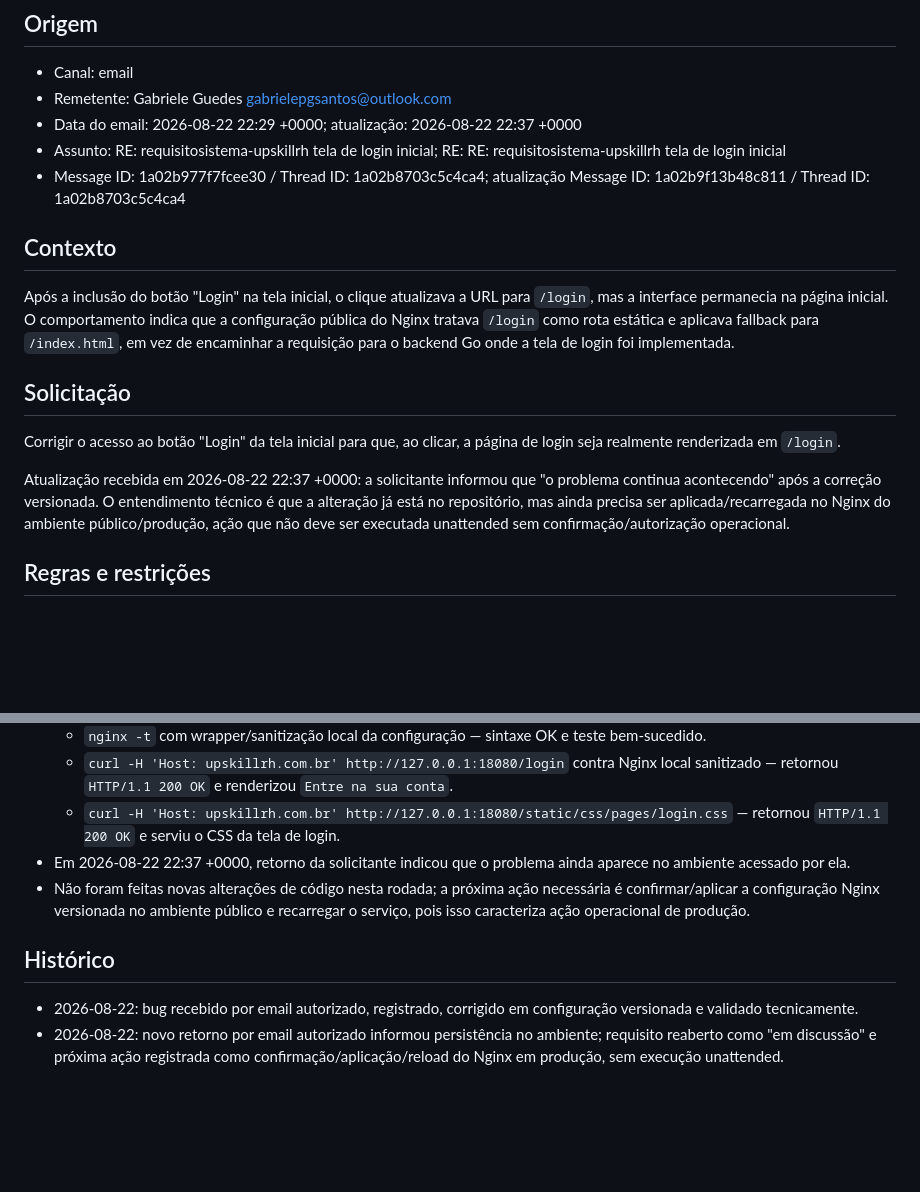
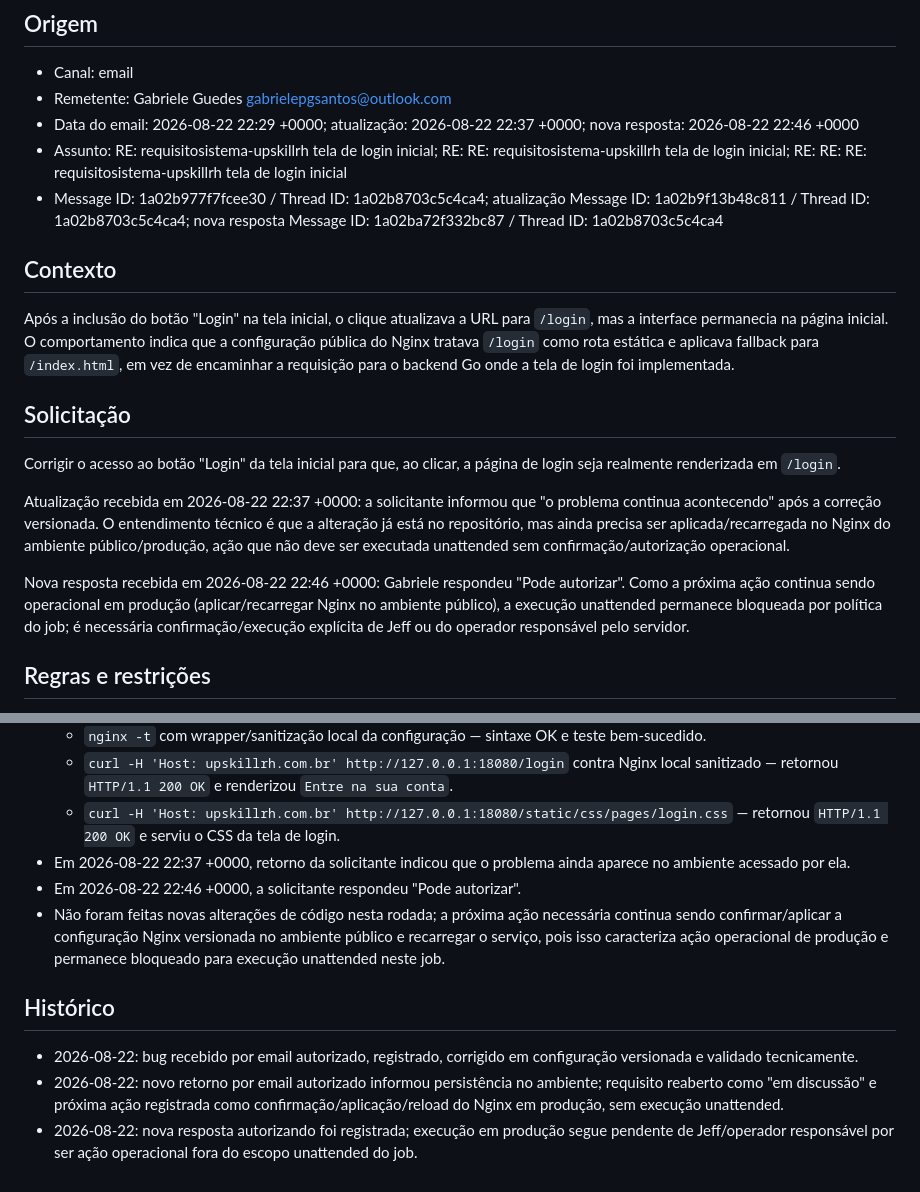
Before and after one commit to brahmatechbot/upskillrh, a Markdown page: requisitos/REQ-20260822-login-nginx-fallback.md, 2 parts joined by grey strips. GitHub-like rendering; blank space fills up the shorter version.

Commit message:
Register login nginx authorization reply

```diff
--- a/requisitos/REQ-20260822-login-nginx-fallback.md
+++ b/requisitos/REQ-20260822-login-nginx-fallback.md
@@ -7,9 +7,9 @@ em discussão
 
 - Canal: email
 - Remetente: Gabriele Guedes <gabrielepgsantos@outlook.com>
-- Data do email: 2026-08-22 22:29 +0000; atualização: 2026-08-22 22:37 +0000
-- Assunto: RE: requisitosistema-upskillrh tela de login inicial; RE: RE: requisitosistema-upskillrh tela de login inicial
-- Message ID: 1a02b977f7fcee30 / Thread ID: 1a02b8703c5c4ca4; atualização Message ID: 1a02b9f13b48c811 / Thread ID: 1a02b8703c5c4ca4
+- Data do email: 2026-08-22 22:29 +0000; atualização: 2026-08-22 22:37 +0000; nova resposta: 2026-08-22 22:46 +0000
+- Assunto: RE: requisitosistema-upskillrh tela de login inicial; RE: RE: requisitosistema-upskillrh tela de login inicial; RE: RE: RE: requisitosistema-upskillrh tela de login inicial
+- Message ID: 1a02b977f7fcee30 / Thread ID: 1a02b8703c5c4ca4; atualização Message ID: 1a02b9f13b48c811 / Thread ID: 1a02b8703c5c4ca4; nova resposta Message ID: 1a02ba72f332bc87 / Thread ID: 1a02b8703c5c4ca4
 
 ## Contexto
 
@@ -20,6 +20,8 @@ Após a inclusão do botão "Login" na tela inicial, o clique atualizava a URL p
 Corrigir o acesso ao botão "Login" da tela inicial para que, ao clicar, a página de login seja realmente renderizada em `/login`.
 
 Atualização recebida em 2026-08-22 22:37 +0000: a solicitante informou que "o problema continua acontecendo" após a correção versionada. O entendimento técnico é que a alteração já está no repositório, mas ainda precisa ser aplicada/recarregada no Nginx do ambiente público/produção, ação que não deve ser executada unattended sem confirmação/autorização operacional.
+
+Nova resposta recebida em 2026-08-22 22:46 +0000: Gabriele respondeu "Pode autorizar". Como a próxima ação continua sendo operacional em produção (aplicar/recarregar Nginx no ambiente público), a execução unattended permanece bloqueada por política do job; é necessária confirmação/execução explícita de Jeff ou do operador responsável pelo servidor.
 
 ## Regras e restrições
 
@@ -53,9 +55,11 @@ Atualização recebida em 2026-08-22 22:37 +0000: a solicitante informou que "o
   - `curl -H 'Host: upskillrh.com.br' http://127.0.0.1:18080/login` contra Nginx local sanitizado — retornou `HTTP/1.1 200 OK` e renderizou `Entre na sua conta`.
   - `curl -H 'Host: upskillrh.com.br' http://127.0.0.1:18080/static/css/pages/login.css` — retornou `HTTP/1.1 200 OK` e serviu o CSS da tela de login.
 - Em 2026-08-22 22:37 +0000, retorno da solicitante indicou que o problema ainda aparece no ambiente acessado por ela.
-- Não foram feitas novas alterações de código nesta rodada; a próxima ação necessária é confirmar/aplicar a configuração Nginx versionada no ambiente público e recarregar o serviço, pois isso caracteriza ação operacional de produção.
+- Em 2026-08-22 22:46 +0000, a solicitante respondeu "Pode autorizar".
+- Não foram feitas novas alterações de código nesta rodada; a próxima ação necessária continua sendo confirmar/aplicar a configuração Nginx versionada no ambiente público e recarregar o serviço, pois isso caracteriza ação operacional de produção e permanece bloqueado para execução unattended neste job.
 
 ## Histórico
 
 - 2026-08-22: bug recebido por email autorizado, registrado, corrigido em configuração versionada e validado tecnicamente.
 - 2026-08-22: novo retorno por email autorizado informou persistência no ambiente; requisito reaberto como "em discussão" e próxima ação registrada como confirmação/aplicação/reload do Nginx em produção, sem execução unattended.
+- 2026-08-22: nova resposta autorizando foi registrada; execução em produção segue pendente de Jeff/operador responsável por ser ação operacional fora do escopo unattended do job.
```
